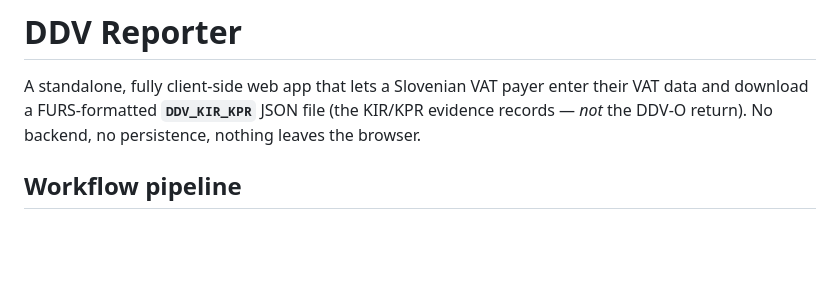
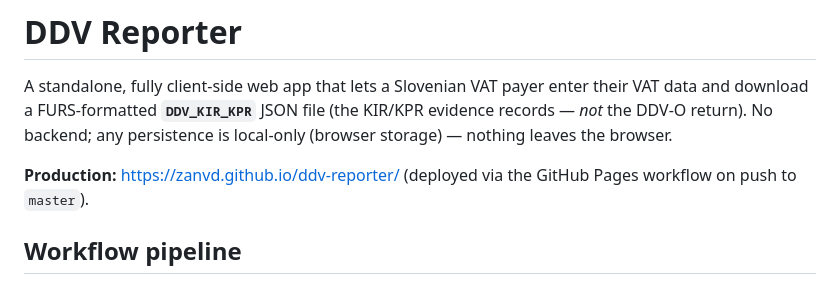
Before and after one commit to zanvd/ddv-reporter, a Markdown page: CLAUDE.md, the part around the change. GitHub-like rendering; blank space fills up the shorter version.

Commit message:
docs: update project overview for local persistence and deployment
Co-Authored-By: Claude Sonnet 5 <noreply@anthropic.com>

```diff
--- a/CLAUDE.md
+++ b/CLAUDE.md
@@ -2,8 +2,11 @@
 
 A standalone, fully client-side web app that lets a Slovenian VAT payer enter
 their VAT data and download a FURS-formatted **`DDV_KIR_KPR`** JSON file (the
-KIR/KPR evidence records — *not* the DDV-O return). No backend, no persistence,
-nothing leaves the browser.
+KIR/KPR evidence records — *not* the DDV-O return). No backend; any persistence
+is local-only (browser storage) — nothing leaves the browser.
+
+**Production:** https://zanvd.github.io/ddv-reporter/ (deployed via the GitHub
+Pages workflow on push to `master`).
 
 ## Workflow pipeline
 
```
